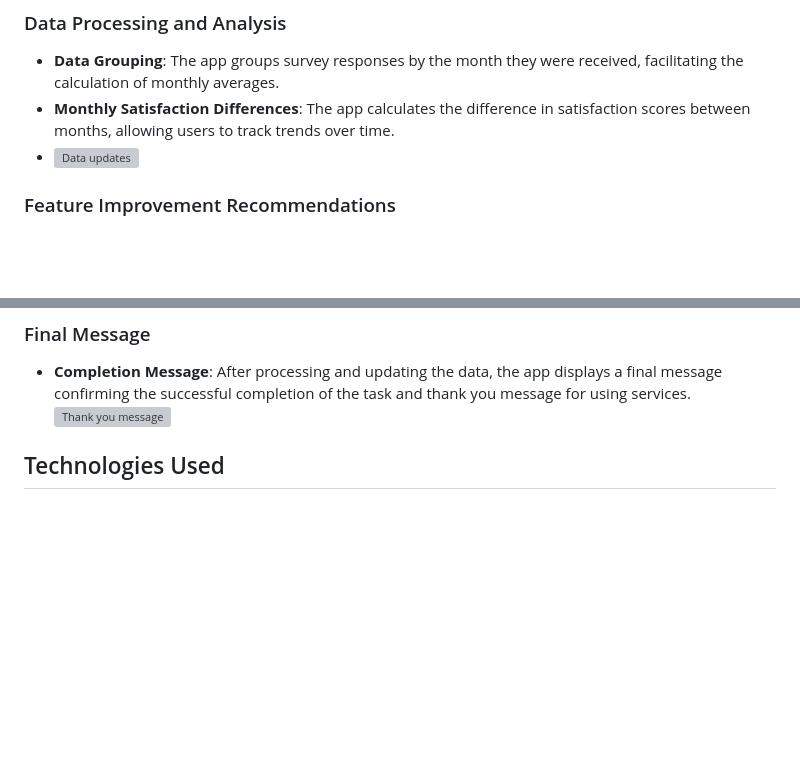
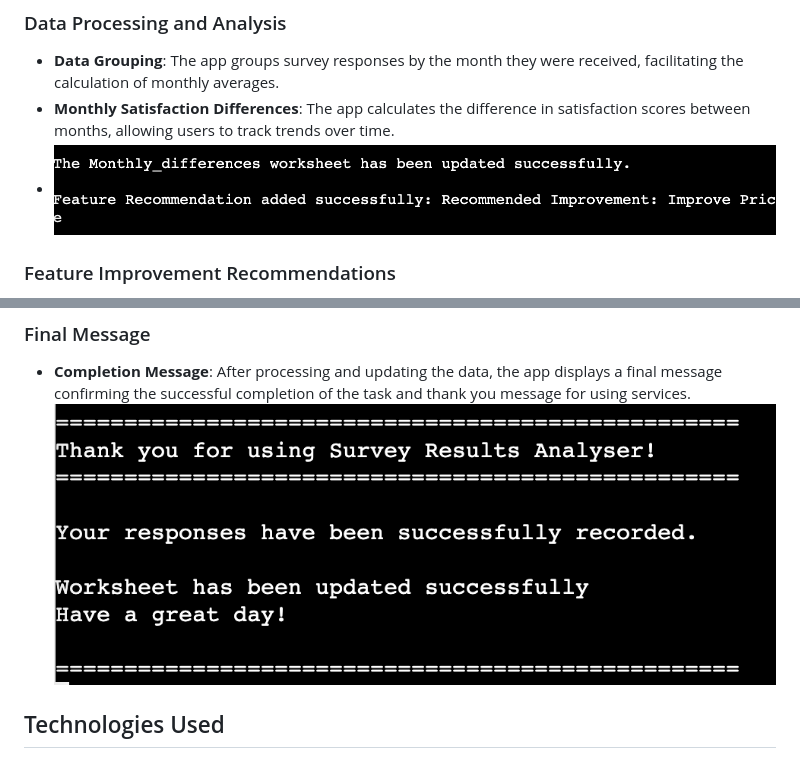
Before and after one commit to alexkalisz/survey-results-analyser, a Markdown page: README.md, 2 parts joined by grey strips. GitHub-like rendering; blank space fills up the shorter version; grey boxes are pictures that could not be loaded.

```diff
--- a/README.md
+++ b/README.md
@@ -50,7 +50,7 @@ This flow chart provides a high-level overview of how the application operates,
 ### Data Processing and Analysis
 - **Data Grouping**: The app groups survey responses by the month they were received, facilitating the calculation of monthly averages.
 - **Monthly Satisfaction Differences**: The app calculates the difference in satisfaction scores between months, allowing users to track trends over time.
--   ![Data updates]()
+-   ![Data updates](https://github.com/alexkalisz/survey-results-analyser/blob/main/Images/Data%20updates.png)
 
 
 ### Feature Improvement Recommendations
@@ -61,7 +61,7 @@ This flow chart provides a high-level overview of how the application operates,
 
 ### Final Message
 - **Completion Message**: After processing and updating the data, the app displays a final message confirming the successful completion of the task and thank you message for using services.
-  ![Thank you message]()
+  ![Thank you message](https://github.com/alexkalisz/survey-results-analyser/blob/main/Images/Thank%20you.png)
 
 
 ## Technologies Used
```
